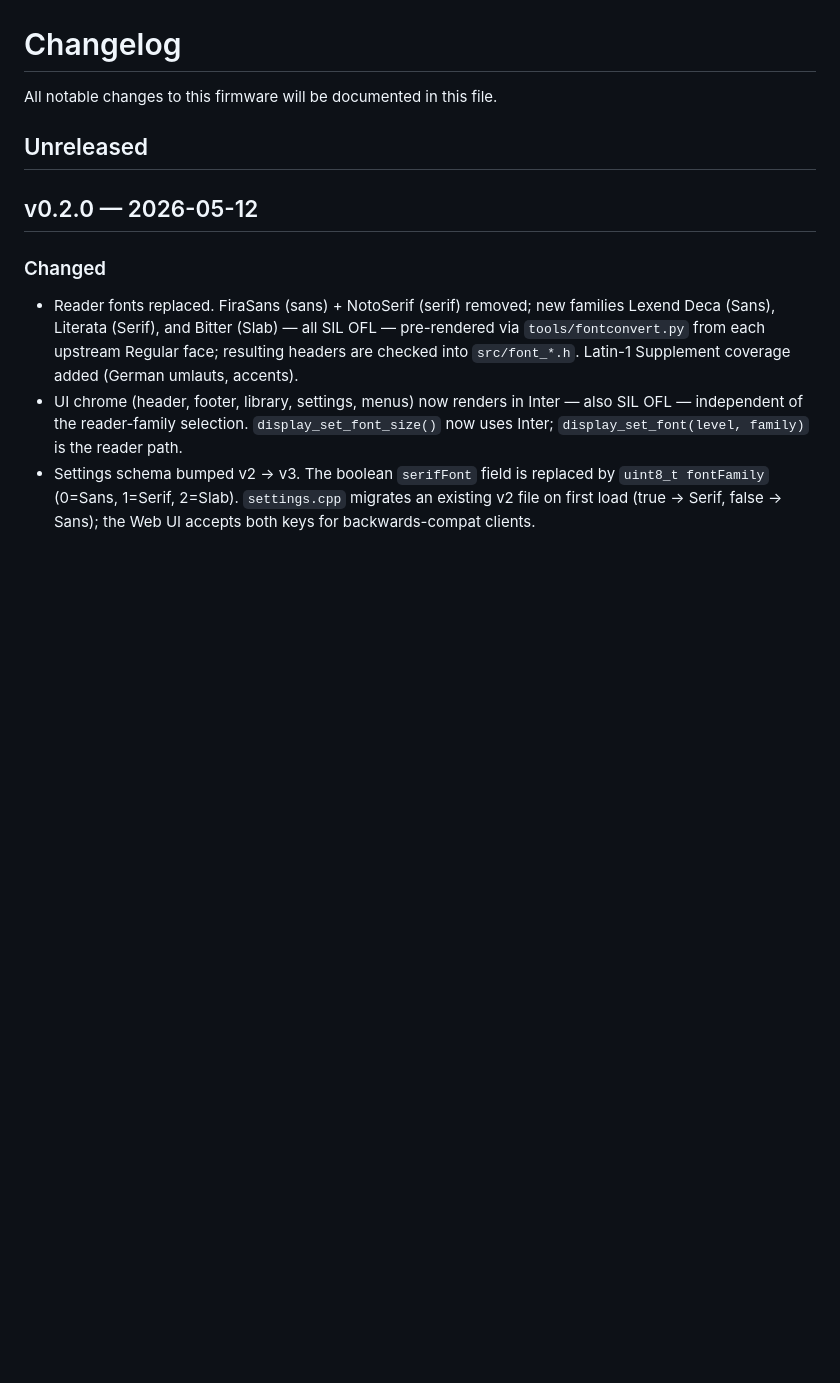
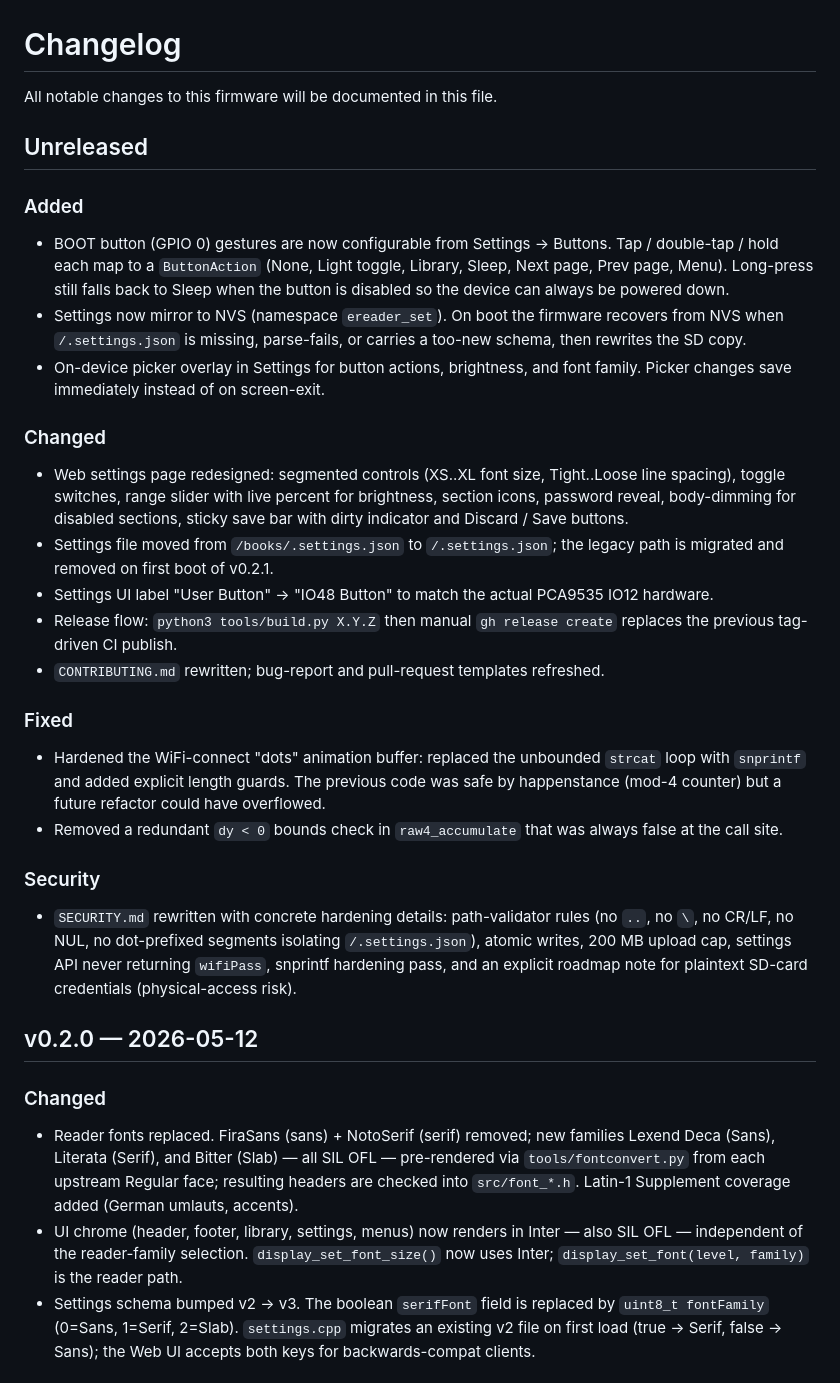
Before and after one commit to Lazybone/Paperloom, a Markdown page: CHANGELOG.md, the part around the change. Drawn GitHub-style; blank space fills up the shorter version.

Commit message:
docs(changelog): fill ## Unreleased section for v0.2.1
build.py refuses to cut a release with an empty `## Unreleased` block.
Populate it with the changes since v0.2.0: configurable BOOT button +
NVS settings mirror + on-device picker overlay, redesigned web
settings page, /books -> SD-root settings migration, snprintf buffer
hardening, expanded SECURITY.md, refreshed CONTRIBUTING + templates,
and the switch to the manual `tools/build.py` release flow.

```diff
--- a/CHANGELOG.md
+++ b/CHANGELOG.md
@@ -3,6 +3,45 @@
 All notable changes to this firmware will be documented in this file.
 
 ## Unreleased
+
+### Added
+- BOOT button (GPIO 0) gestures are now configurable from Settings -> Buttons.
+  Tap / double-tap / hold each map to a `ButtonAction` (None, Light toggle,
+  Library, Sleep, Next page, Prev page, Menu). Long-press still falls back to
+  Sleep when the button is disabled so the device can always be powered down.
+- Settings now mirror to NVS (namespace `ereader_set`). On boot the firmware
+  recovers from NVS when `/.settings.json` is missing, parse-fails, or carries
+  a too-new schema, then rewrites the SD copy.
+- On-device picker overlay in Settings for button actions, brightness, and
+  font family. Picker changes save immediately instead of on screen-exit.
+
+### Changed
+- Web settings page redesigned: segmented controls (XS..XL font size,
+  Tight..Loose line spacing), toggle switches, range slider with live percent
+  for brightness, section icons, password reveal, body-dimming for disabled
+  sections, sticky save bar with dirty indicator and Discard / Save buttons.
+- Settings file moved from `/books/.settings.json` to `/.settings.json`; the
+  legacy path is migrated and removed on first boot of v0.2.1.
+- Settings UI label "User Button" -> "IO48 Button" to match the actual
+  PCA9535 IO12 hardware.
+- Release flow: `python3 tools/build.py X.Y.Z` then manual `gh release create`
+  replaces the previous tag-driven CI publish.
+- `CONTRIBUTING.md` rewritten; bug-report and pull-request templates refreshed.
+
+### Fixed
+- Hardened the WiFi-connect "dots" animation buffer: replaced the unbounded
+  `strcat` loop with `snprintf` and added explicit length guards. The previous
+  code was safe by happenstance (mod-4 counter) but a future refactor could
+  have overflowed.
+- Removed a redundant `dy < 0` bounds check in `raw4_accumulate` that was
+  always false at the call site.
+
+### Security
+- `SECURITY.md` rewritten with concrete hardening details: path-validator
+  rules (no `..`, no `\`, no CR/LF, no NUL, no dot-prefixed segments isolating
+  `/.settings.json`), atomic writes, 200 MB upload cap, settings API never
+  returning `wifiPass`, snprintf hardening pass, and an explicit roadmap note
+  for plaintext SD-card credentials (physical-access risk).
 
 ## v0.2.0 — 2026-05-12
 
```
